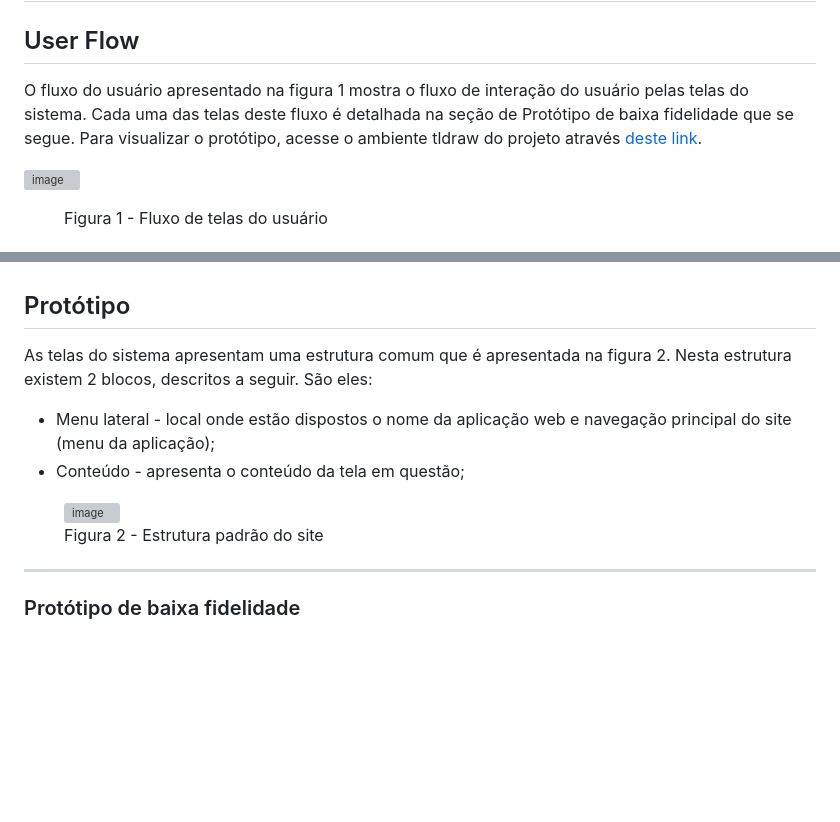
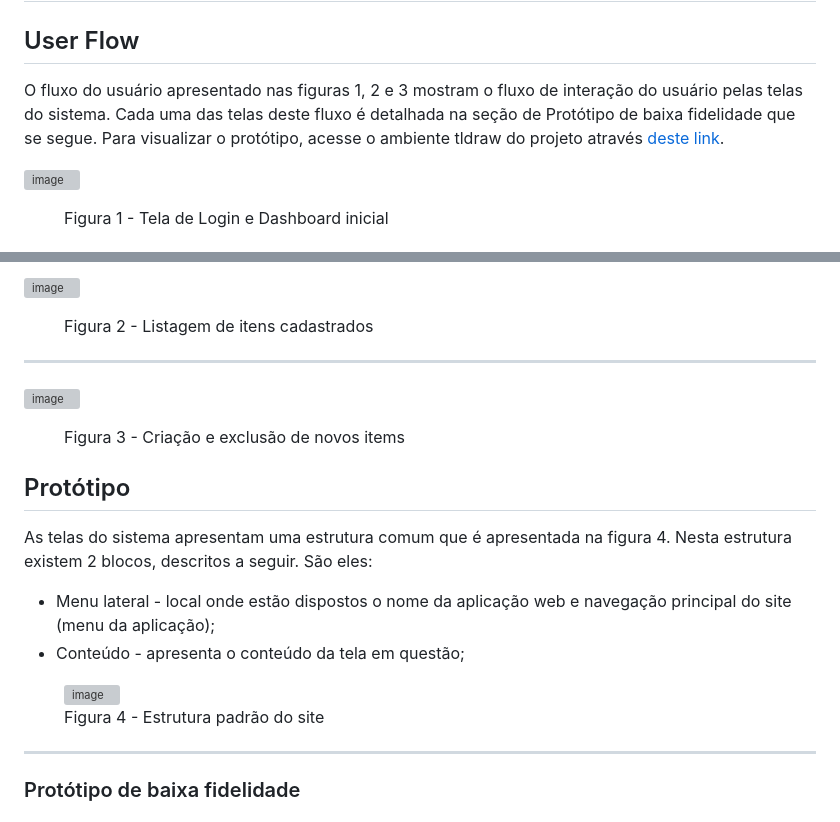
Before and after one commit to ICEI-PUC-Minas-PMV-ADS/pmv-ads-2023-2-e1-proj-web-t8-pmv-ads-2023-2-e1-projwishlinker, a Markdown page: documentos/04-Projeto de Interface.md, 2 parts joined by grey strips. GitHub-like rendering; blank space fills up the shorter version; grey boxes are pictures that could not be loaded.

Commit message:
Update 04-Projeto de Interface.md
Alteração de imagens utilizadas no User flow.

```diff
--- a/documentos/04-Projeto de Interface.md
+++ b/documentos/04-Projeto de Interface.md
@@ -3,5 +3,5 @@
 
 ## User Flow
 
-O fluxo do usuário apresentado na figura 1 mostra o fluxo de interação do usuário pelas telas do sistema. Cada uma das telas deste fluxo é detalhada na seção de Protótipo de baixa fidelidade que se segue. Para visualizar o protótipo, acesse o ambiente tldraw do projeto através <a target="_blank" href="https://www.tldraw.com/r/pbEtfipHKyswZwyKtz_o0?viewport=156%2C-30%2C1792%2C978&page=page%3AofvUITDb5Fjtw52TOednZ">deste link</a>.
+O fluxo do usuário apresentado nas figuras 1, 2 e 3 mostram o fluxo de interação do usuário pelas telas do sistema. Cada uma das telas deste fluxo é detalhada na seção de Protótipo de baixa fidelidade que se segue. Para visualizar o protótipo, acesse o ambiente tldraw do projeto através <a target="_blank" href="https://www.tldraw.com/r/pbEtfipHKyswZwyKtz_o0?viewport=156%2C-30%2C1792%2C978&page=page%3AofvUITDb5Fjtw52TOednZ">deste link</a>.
 
@@ -9,3 +9,3 @@ O fluxo do usuário apresentado na figura 1 mostra o fluxo de interação do usu
 <figure>
-    <figcaption>Figura 1 - Fluxo de telas do usuário
+    <figcaption>Figura 1 - Tela de Login e Dashboard inicial
 </figure>
@@ -12,8 +13,19 @@ O fluxo do usuário apresentado na figura 1 mostra o fluxo de interação do usu
 
+
+<img width="1206" alt="image" src="https://github.com/ICEI-PUC-Minas-PMV-ADS/pmv-ads-2023-2-e1-proj-web-t8-pmv-ads-2023-2-e1-projwishlinker/assets/56805870/4ffb3731-18c3-4acd-8e5d-c41f240c0ee7">
+<figure>
+    <figcaption>Figura 2 - Listagem de itens cadastrados
+</figure>
+<hr>
+
+<img width="1206" alt="image" src="https://github.com/ICEI-PUC-Minas-PMV-ADS/pmv-ads-2023-2-e1-proj-web-t8-pmv-ads-2023-2-e1-projwishlinker/assets/56805870/3bdac526-6584-4a24-8498-86441297e49b">
+<figure>
+    <figcaption>Figura 3 - Criação e exclusão de novos items
+</figure>
 
 ## Protótipo
 
-As telas do sistema apresentam uma estrutura comum que é apresentada na figura 2. Nesta estrutura existem 2 blocos, descritos a seguir. São eles:
+As telas do sistema apresentam uma estrutura comum que é apresentada na figura 4. Nesta estrutura existem 2 blocos, descritos a seguir. São eles:
 <ul>
   <li>Menu lateral - local onde estão dispostos o nome da aplicação web e navegação principal do site (menu da aplicação);</li>
   <li>Conteúdo - apresenta o conteúdo da tela em questão;</li>
@@ -21,7 +33,7 @@ As telas do sistema apresentam uma estrutura comum que é apresentada na figura
 
 <figure>
   <img width="1427" alt="image" src="https://github.com/ICEI-PUC-Minas-PMV-ADS/pmv-ads-2023-2-e1-proj-web-t8-pmv-ads-2023-2-e1-projwishlinker/assets/3586967/675e83c9-9166-4604-bdb3-491cda53a78b">
-    <figcaption>Figura 2 - Estrutura padrão do site
+    <figcaption>Figura 4 - Estrutura padrão do site
 </figure>
 <hr>
 
```
Also changed, not shown: other parts of documentos/04-Projeto de Interface.md (+2 -1 lines).
